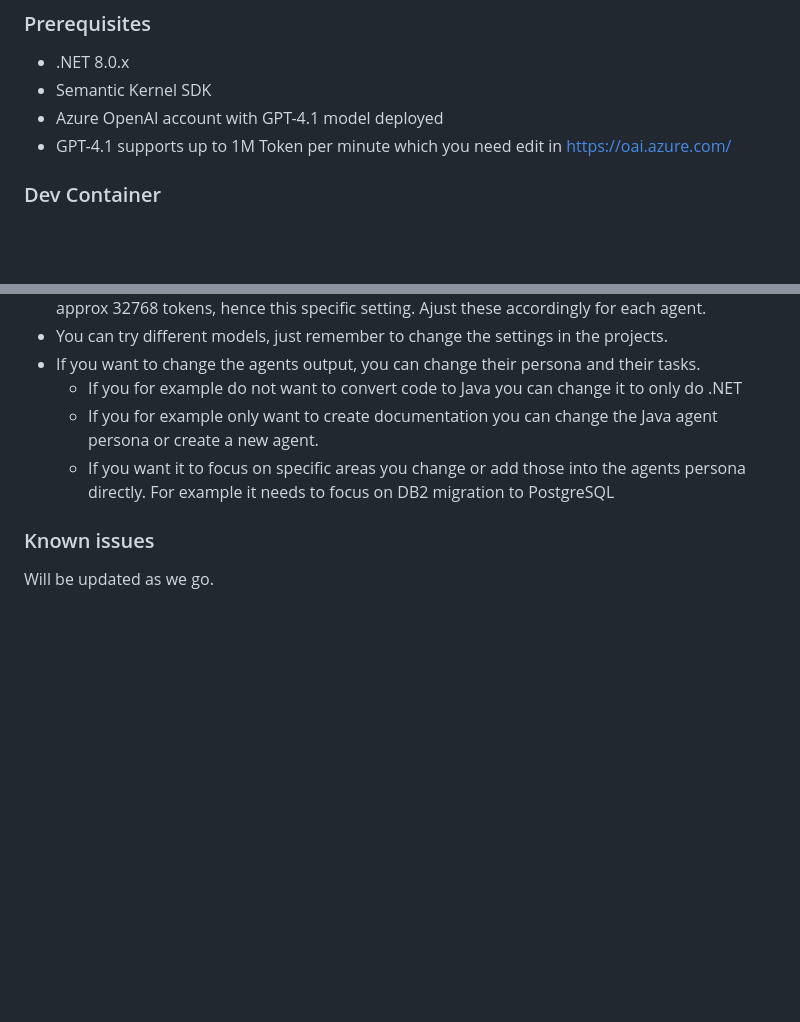
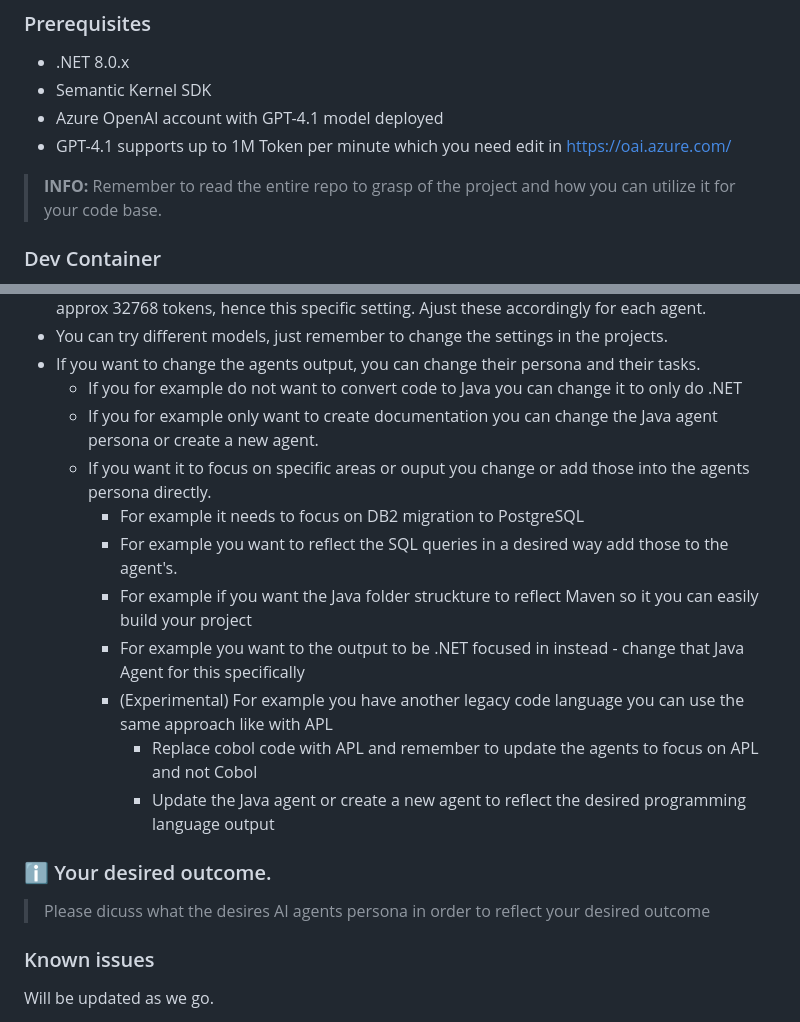
Before and after one commit to Azure-Samples/Legacy-Modernization-Agents, a Markdown page: README.md, 2 parts joined by grey strips. GitHub-like rendering; blank space fills up the shorter version.

Commit message:
Update README.md
instructions to read the entire document before starting.

```diff
--- a/README.md
+++ b/README.md
@@ -24,6 +24,9 @@ We are looking for real COBOL code to further improve this framework. If you wan
 - Semantic Kernel SDK
 - Azure OpenAI account with GPT-4.1 model deployed
 - GPT-4.1 supports up to 1M Token per minute which you need edit in https://oai.azure.com/
+
+
+> **INFO:** Remember to read the entire repo to grasp of the project and how you can utilize it for your code base.
 
 ### Dev Container
 This project includes a dev container configuration for Visual Studio Code, which ensures a consistent development environment for all contributors.
@@ -627,7 +630,18 @@ graph LR
 - If you want to change the agents output, you can change their persona and their tasks.
   - If you for example do not want to convert code to Java you can change it to only do .NET
   - If you for example only want to create documentation you can change the Java agent persona or create a new agent.
-  - If you want it to focus on specific areas you change or add those into the agents persona directly. For example it needs to focus on DB2 migration to PostgreSQL
+  - If you want it to focus on specific areas or ouput you change or add those into the agents persona directly.
+    -   For example it needs to focus on DB2 migration to PostgreSQL
+    -   For example you want to reflect the SQL queries in a desired way add those to the agent's.
+    -   For example if you want the Java folder struckture to reflect Maven so it you can easily build your project
+    -   For example you want to the output to be .NET focused in instead - change that Java Agent for this specifically
+    -   (Experimental) For example you have another legacy code language you can use the same approach like with APL
+        - Replace cobol code with APL and remember to update the agents to focus on APL and not Cobol
+        - Update the Java agent or create a new  agent to reflect the desired programming language output
+
+### ℹ️ Your desired outcome.
+> Please dicuss what the desires AI agents persona in order to reflect your desired outcome
+
 
 ### Known issues
 Will be updated as we go.
```
